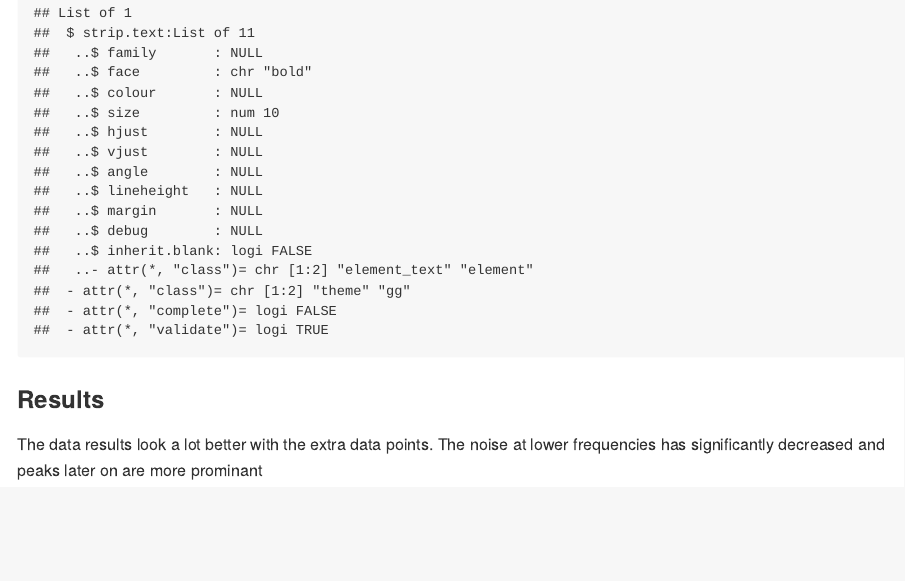
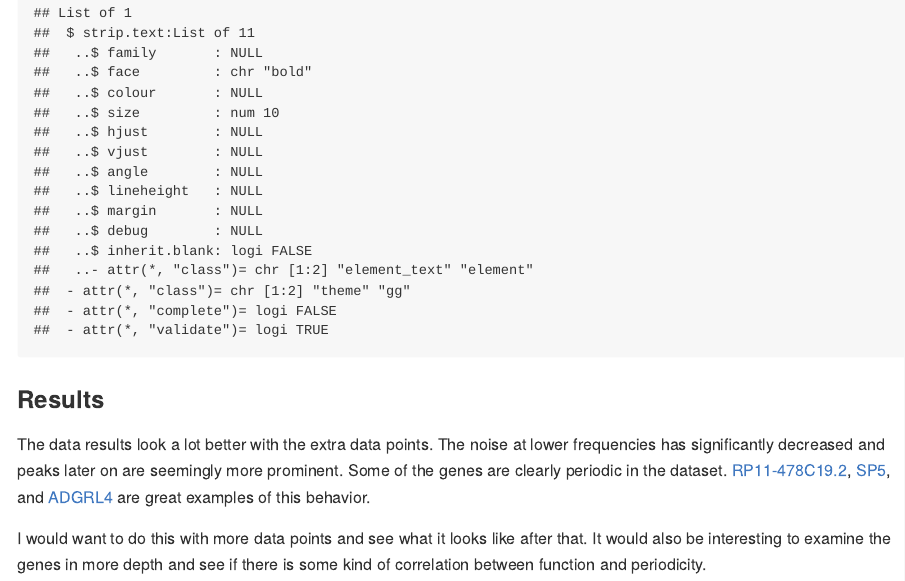
Before and after one commit to cmaddry/Computational-Genomics-Project, an R Markdown document (CM_Project.Rmd): the page in a window 1100 px wide, from 5520 px down. The pictures show the output file CM_Project.md that the author committed with the source, drawn offline in the style of GitHub; long lines of code are wrapped.

Commit message:
final commit

````diff
--- a/CM_Project.Rmd
+++ b/CM_Project.Rmd
@@ -928,4 +928,6 @@ ggplot(filtered_data, aes(x = frequency, y = power, scales = "free_y")) +
 ```
 
 ### Results
-The data results look a lot better with the extra data points. The noise at lower frequencies has significantly decreased and peaks later on are more prominant
+The data results look a lot better with the extra data points. The noise at lower frequencies has significantly decreased and peaks later on are seemingly more prominent. Some of the genes are clearly periodic in the dataset. [RP11-478C19.2](https://doi.org/10.1016/j.tranon.2022.101525), [SP5](https://www.sciencedirect.com/science/article/pii/S0006291X05027658), and [ADGRL4](https://pmc.ncbi.nlm.nih.gov/articles/PMC6626334/) are great examples of this behavior.
+
+I would want to do this with more data points and see what it looks like after that. It would also be interesting to examine the genes in more depth and see if there is some kind of correlation between function and periodicity.
````
Also changed, not shown: CM_Project.md.
